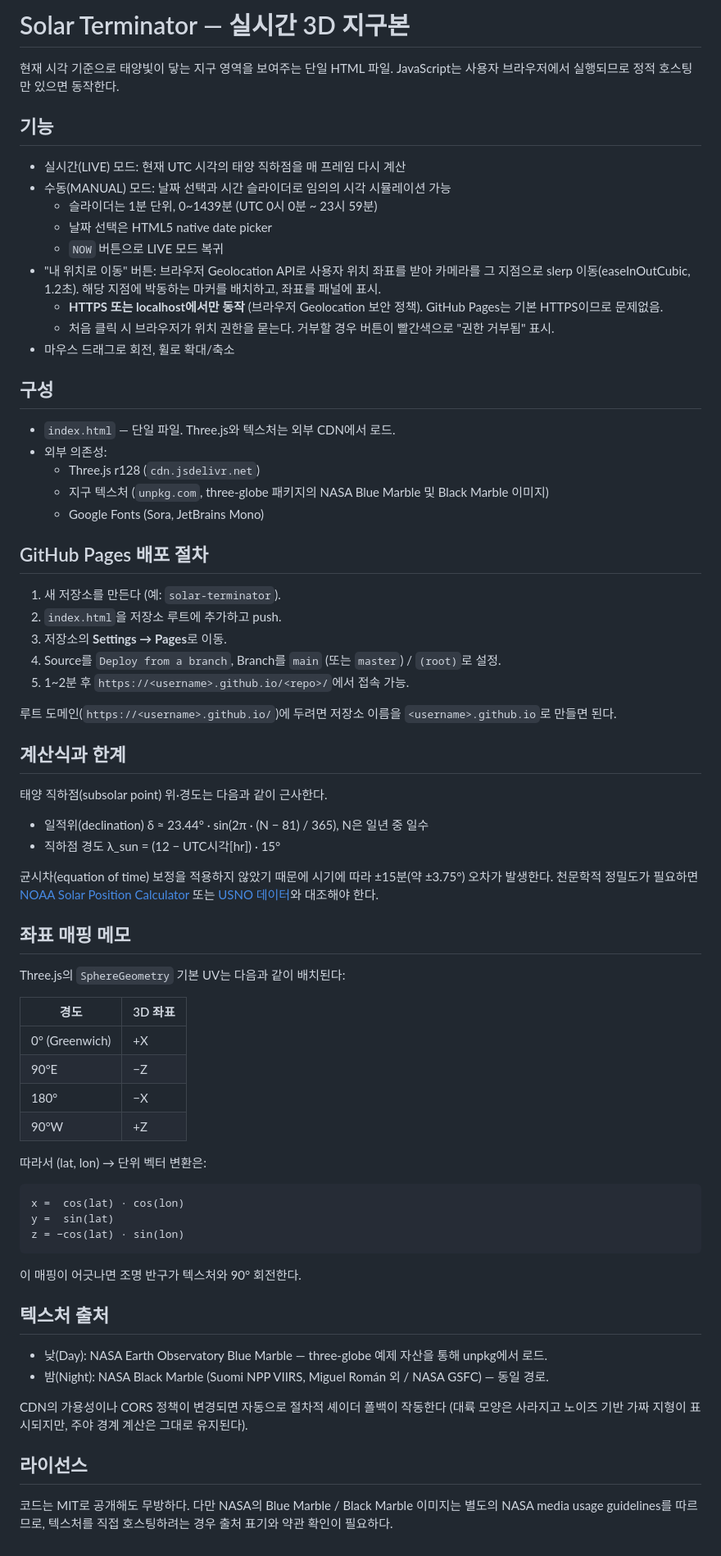
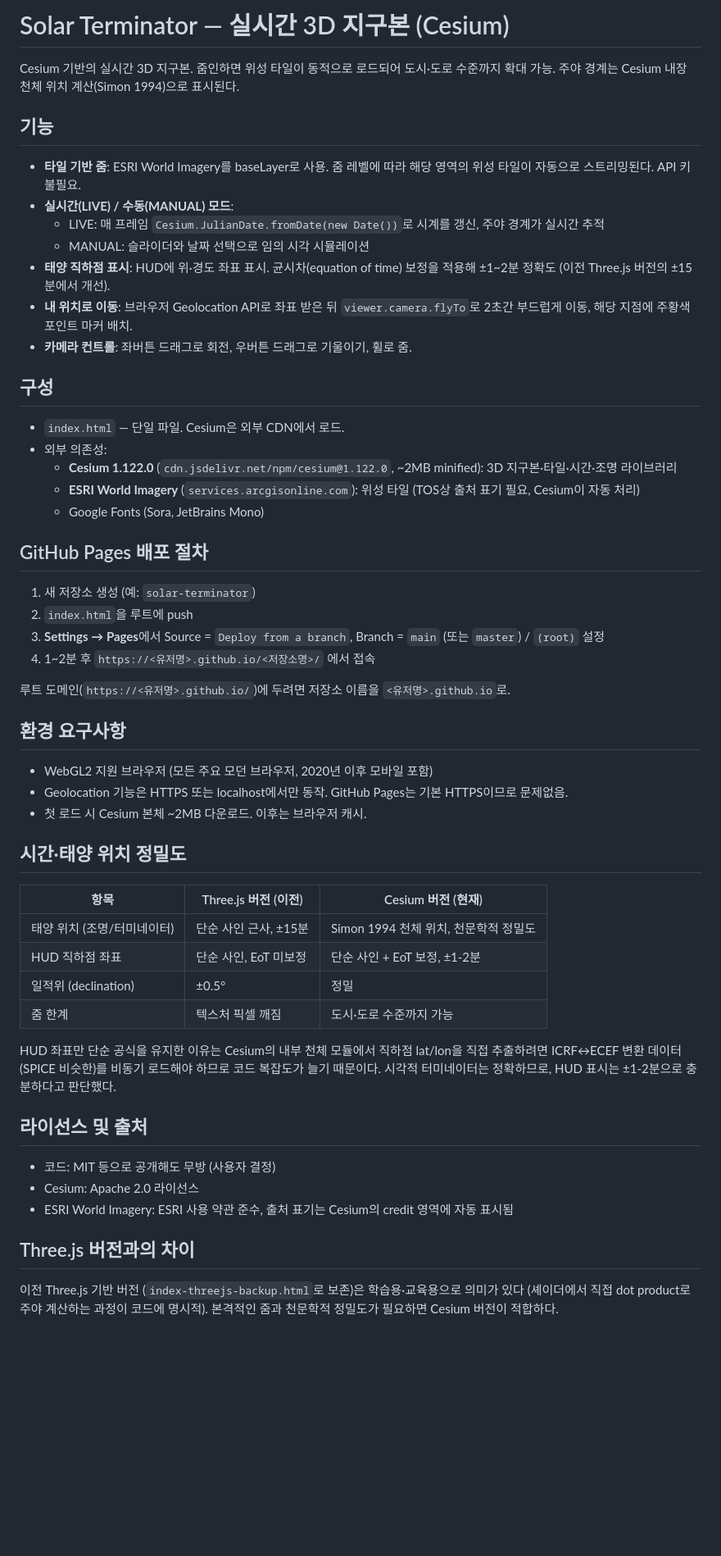
Before and after one commit to youngmo/solar-terminator, a Markdown page: README.md, the part around the change. Shown at 82% size. GitHub-like rendering; blank space fills up the shorter version.

````diff
--- a/README.md
+++ b/README.md
@@ -1,75 +1,57 @@
-# Solar Terminator — 실시간 3D 지구본
+# Solar Terminator — 실시간 3D 지구본 (Cesium)
 
-현재 시각 기준으로 태양빛이 닿는 지구 영역을 보여주는 단일 HTML 파일.
-JavaScript는 사용자 브라우저에서 실행되므로 정적 호스팅만 있으면 동작한다.
+Cesium 기반의 실시간 3D 지구본. 줌인하면 위성 타일이 동적으로 로드되어 도시·도로 수준까지 확대 가능. 주야 경계는 Cesium 내장 천체 위치 계산(Simon 1994)으로 표시된다.
 
 ## 기능
 
-- 실시간(LIVE) 모드: 현재 UTC 시각의 태양 직하점을 매 프레임 다시 계산
-- 수동(MANUAL) 모드: 날짜 선택과 시간 슬라이더로 임의의 시각 시뮬레이션 가능
-  - 슬라이더는 1분 단위, 0~1439분 (UTC 0시 0분 ~ 23시 59분)
-  - 날짜 선택은 HTML5 native date picker
-  - `NOW` 버튼으로 LIVE 모드 복귀
-- "내 위치로 이동" 버튼: 브라우저 Geolocation API로 사용자 위치 좌표를 받아 카메라를 그 지점으로 slerp 이동(easeInOutCubic, 1.2초). 해당 지점에 박동하는 마커를 배치하고, 좌표를 패널에 표시.
-  - **HTTPS 또는 localhost에서만 동작** (브라우저 Geolocation 보안 정책). GitHub Pages는 기본 HTTPS이므로 문제없음.
-  - 처음 클릭 시 브라우저가 위치 권한을 묻는다. 거부할 경우 버튼이 빨간색으로 "권한 거부됨" 표시.
-- 마우스 드래그로 회전, 휠로 확대/축소
+- **타일 기반 줌**: ESRI World Imagery를 baseLayer로 사용. 줌 레벨에 따라 해당 영역의 위성 타일이 자동으로 스트리밍된다. API 키 불필요.
+- **실시간(LIVE) / 수동(MANUAL) 모드**:
+  - LIVE: 매 프레임 `Cesium.JulianDate.fromDate(new Date())`로 시계를 갱신, 주야 경계가 실시간 추적
+  - MANUAL: 슬라이더와 날짜 선택으로 임의 시각 시뮬레이션
+- **태양 직하점 표시**: HUD에 위·경도 좌표 표시. 균시차(equation of time) 보정을 적용해 ±1~2분 정확도 (이전 Three.js 버전의 ±15분에서 개선).
+- **내 위치로 이동**: 브라우저 Geolocation API로 좌표 받은 뒤 `viewer.camera.flyTo`로 2초간 부드럽게 이동, 해당 지점에 주황색 포인트 마커 배치.
+- **카메라 컨트롤**: 좌버튼 드래그로 회전, 우버튼 드래그로 기울이기, 휠로 줌.
 
 ## 구성
 
-- `index.html` — 단일 파일. Three.js와 텍스처는 외부 CDN에서 로드.
+- `index.html` — 단일 파일. Cesium은 외부 CDN에서 로드.
 - 외부 의존성:
-  - Three.js r128 (`cdn.jsdelivr.net`)
-  - 지구 텍스처 (`unpkg.com`, three-globe 패키지의 NASA Blue Marble 및 Black Marble 이미지)
+  - **Cesium 1.122.0** (`cdn.jsdelivr.net/npm/cesium@1.122.0`, ~2MB minified): 3D 지구본·타일·시간·조명 라이브러리
+  - **ESRI World Imagery** (`services.arcgisonline.com`): 위성 타일 (TOS상 출처 표기 필요, Cesium이 자동 처리)
   - Google Fonts (Sora, JetBrains Mono)
 
 ## GitHub Pages 배포 절차
 
-1. 새 저장소를 만든다 (예: `solar-terminator`).
-2. `index.html`을 저장소 루트에 추가하고 push.
-3. 저장소의 **Settings → Pages**로 이동.
-4. Source를 `Deploy from a branch`, Branch를 `main` (또는 `master`) / `(root)`로 설정.
-5. 1~2분 후 `https://<username>.github.io/<repo>/`에서 접속 가능.
+1. 새 저장소 생성 (예: `solar-terminator`)
+2. `index.html`을 루트에 push
+3. **Settings → Pages**에서 Source = `Deploy from a branch`, Branch = `main` (또는 `master`) / `(root)` 설정
+4. 1~2분 후 `https://<유저명>.github.io/<저장소명>/` 에서 접속
 
-루트 도메인(`https://<username>.github.io/`)에 두려면 저장소 이름을 `<username>.github.io`로 만들면 된다.
+루트 도메인(`https://<유저명>.github.io/`)에 두려면 저장소 이름을 `<유저명>.github.io`로.
 
-## 계산식과 한계
+## 환경 요구사항
 
-태양 직하점(subsolar point) 위·경도는 다음과 같이 근사한다.
+- WebGL2 지원 브라우저 (모든 주요 모던 브라우저, 2020년 이후 모바일 포함)
+- Geolocation 기능은 HTTPS 또는 localhost에서만 동작. GitHub Pages는 기본 HTTPS이므로 문제없음.
+- 첫 로드 시 Cesium 본체 ~2MB 다운로드. 이후는 브라우저 캐시.
 
-- 일적위(declination) δ ≈ 23.44° · sin(2π · (N − 81) / 365), N은 일년 중 일수
-- 직하점 경도 λ_sun = (12 − UTC시각[hr]) · 15°
+## 시간·태양 위치 정밀도
 
-균시차(equation of time) 보정을 적용하지 않았기 때문에 시기에 따라 ±15분(약 ±3.75°) 오차가 발생한다. 천문학적 정밀도가 필요하면 [NOAA Solar Position Calculator](https://gml.noaa.gov/grad/solcalc/) 또는 [USNO 데이터](https://aa.usno.navy.mil/)와 대조해야 한다.
+| 항목 | Three.js 버전 (이전) | Cesium 버전 (현재) |
+|---|---|---|
+| 태양 위치 (조명/터미네이터) | 단순 사인 근사, ±15분 | Simon 1994 천체 위치, 천문학적 정밀도 |
+| HUD 직하점 좌표 | 단순 사인, EoT 미보정 | 단순 사인 + EoT 보정, ±1-2분 |
+| 일적위 (declination) | ±0.5° | 정밀 |
+| 줌 한계 | 텍스처 픽셀 깨짐 | 도시·도로 수준까지 가능 |
 
-## 좌표 매핑 메모
+HUD 좌표만 단순 공식을 유지한 이유는 Cesium의 내부 천체 모듈에서 직하점 lat/lon을 직접 추출하려면 ICRF↔ECEF 변환 데이터(SPICE 비슷한)를 비동기 로드해야 하므로 코드 복잡도가 늘기 때문이다. 시각적 터미네이터는 정확하므로, HUD 표시는 ±1-2분으로 충분하다고 판단했다.
 
-Three.js의 `SphereGeometry` 기본 UV는 다음과 같이 배치된다:
+## 라이선스 및 출처
 
-| 경도 | 3D 좌표 |
-|---|---|
-| 0° (Greenwich) | +X |
-| 90°E | −Z |
-| 180° | −X |
-| 90°W | +Z |
+- 코드: MIT 등으로 공개해도 무방 (사용자 결정)
+- Cesium: Apache 2.0 라이선스
+- ESRI World Imagery: ESRI 사용 약관 준수, 출처 표기는 Cesium의 credit 영역에 자동 표시됨
 
-따라서 (lat, lon) → 단위 벡터 변환은:
+## Three.js 버전과의 차이
 
-```
-x =  cos(lat) · cos(lon)
-y =  sin(lat)
-z = −cos(lat) · sin(lon)
-```
-
-이 매핑이 어긋나면 조명 반구가 텍스처와 90° 회전한다.
-
-## 텍스처 출처
-
-- 낮(Day): NASA Earth Observatory Blue Marble — three-globe 예제 자산을 통해 unpkg에서 로드.
-- 밤(Night): NASA Black Marble (Suomi NPP VIIRS, Miguel Román 외 / NASA GSFC) — 동일 경로.
-
-CDN의 가용성이나 CORS 정책이 변경되면 자동으로 절차적 셰이더 폴백이 작동한다 (대륙 모양은 사라지고 노이즈 기반 가짜 지형이 표시되지만, 주야 경계 계산은 그대로 유지된다).
-
-## 라이선스
-
-코드는 MIT로 공개해도 무방하다. 다만 NASA의 Blue Marble / Black Marble 이미지는 별도의 NASA media usage guidelines를 따르므로, 텍스처를 직접 호스팅하려는 경우 출처 표기와 약관 확인이 필요하다.
+이전 Three.js 기반 버전 (`index-threejs-backup.html`로 보존)은 학습용·교육용으로 의미가 있다 (셰이더에서 직접 dot product로 주야 계산하는 과정이 코드에 명시적). 본격적인 줌과 천문학적 정밀도가 필요하면 Cesium 버전이 적합하다.
````
